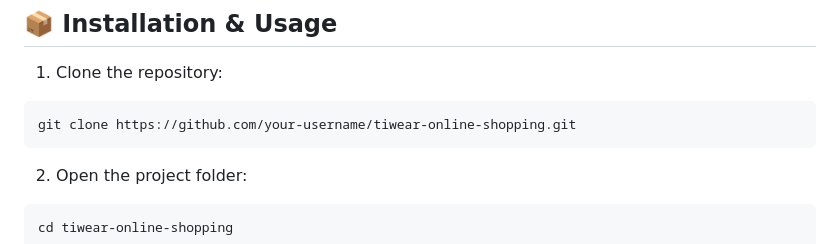
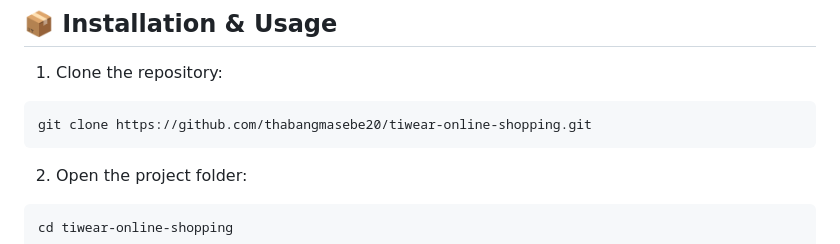
Before and after one commit to ThabangMasebe20/tiwear-online-shopping, a Markdown page: README.md, the part around the change. Rendered like a GitHub page.

Commit message:
Update README.md
Edited Installation & Usage

````diff
--- a/README.md
+++ b/README.md
@@ -149,7 +149,7 @@ This project was built to:
 1. Clone the repository:
 
 ```bash
-git clone https://github.com/your-username/tiwear-online-shopping.git
+git clone https://github.com/thabangmasebe20/tiwear-online-shopping.git
 ```
 
 2. Open the project folder:
````
